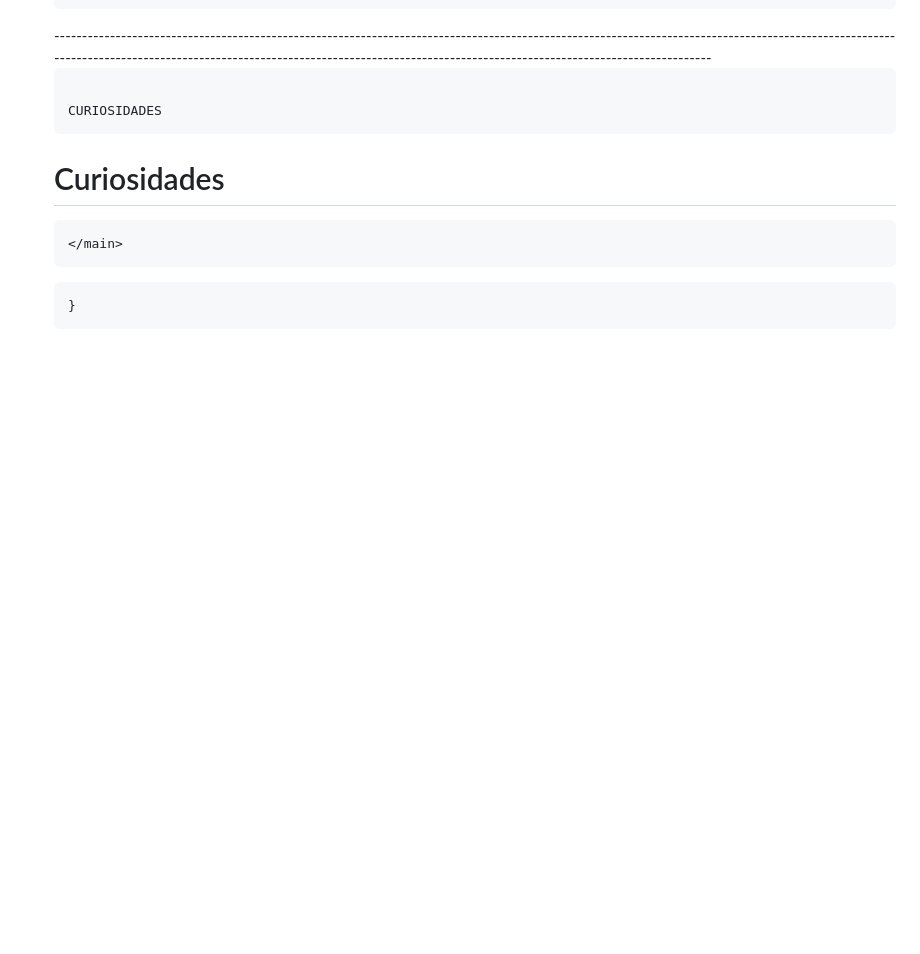
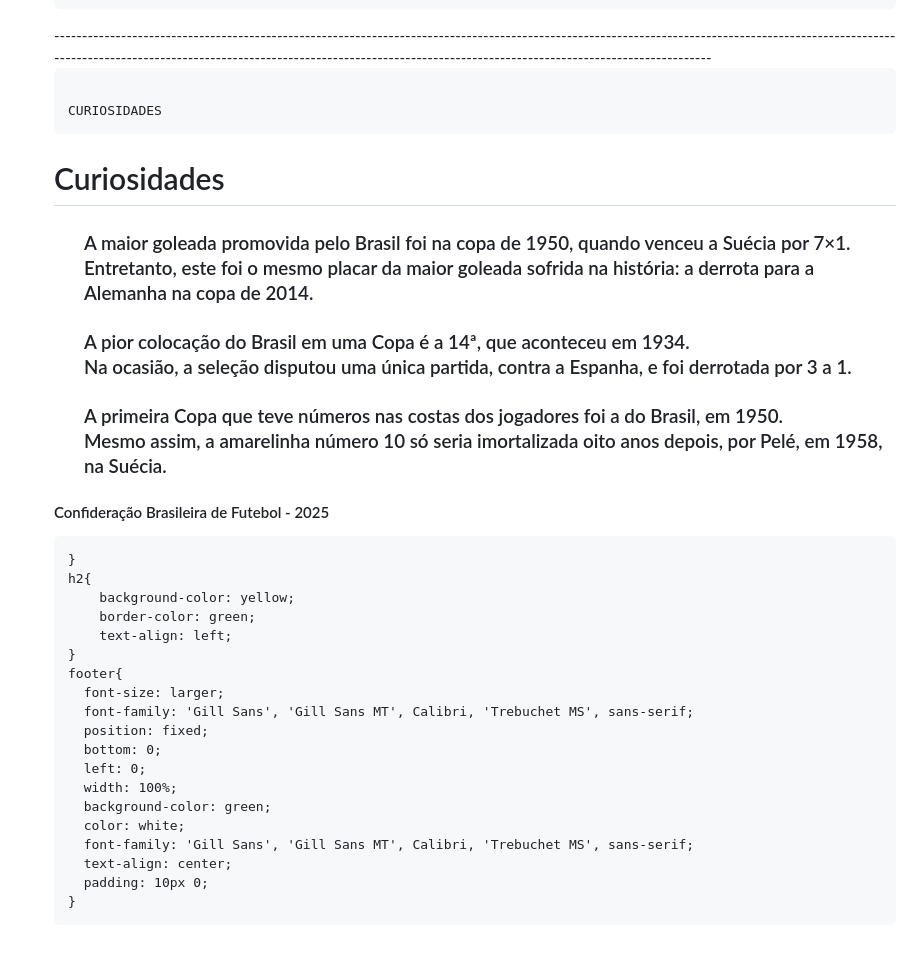
Before and after one commit to Winsilv16/PROJETO-FINAL, a Markdown page: README.md, the part around the change. Drawn GitHub-style; blank space fills up the shorter version.

```diff
--- a/README.md
+++ b/README.md
@@ -135,6 +135,7 @@ TRABALHO DE AUTORIA WEB
 
                                                                                                           CURIOSIDADES
 
+
 <!DOCTYPE html>
 <html lang="pt-br">
 <head>
@@ -147,8 +148,22 @@ TRABALHO DE AUTORIA WEB
         <h1><section>Curiosidades</section></h1>
     </header>
     <main>
-
+        <ol>
+         <h3><section>A maior goleada promovida pelo Brasil foi na copa de 1950, quando venceu a Suécia por 7×1.<br>
+             Entretanto, este foi o mesmo placar da maior goleada sofrida na história: a derrota para a Alemanha na copa de 2014.</section></h3>
+        </ol>
+        <ol>
+            <section>
+                <h3>A pior colocação do Brasil em uma Copa é a 14ª, que aconteceu em 1934.<br> Na ocasião, a seleção disputou uma única partida, contra a Espanha, e foi derrotada por 3 a 1.</h3>
+            </section>
+        </ol>
+        <ol>
+            <section>
+                <h3>A primeira Copa que teve números nas costas dos jogadores foi a do Brasil, em 1950.<br> Mesmo assim, a amarelinha número 10 só seria imortalizada oito anos depois, por Pelé, em 1958, na Suécia.</h3>
+            </section>
+        </ol>
     </main>
+    <footer><h4>Confideração Brasileira de Futebol - 2025</h4></footer>
 </body>
 </html>
 <style>
@@ -162,4 +177,22 @@ TRABALHO DE AUTORIA WEB
         border-color: darkgreen;
 
     }
+    h2{
+        background-color: yellow;
+        border-color: green;
+        text-align: left;
+    }
+    footer{
+      font-size: larger;
+      font-family: 'Gill Sans', 'Gill Sans MT', Calibri, 'Trebuchet MS', sans-serif;
+      position: fixed;
+      bottom: 0;
+      left: 0;
+      width: 100%;
+      background-color: green;
+      color: white;
+      font-family: 'Gill Sans', 'Gill Sans MT', Calibri, 'Trebuchet MS', sans-serif;
+      text-align: center;
+      padding: 10px 0;
+    }
 </style>
```
